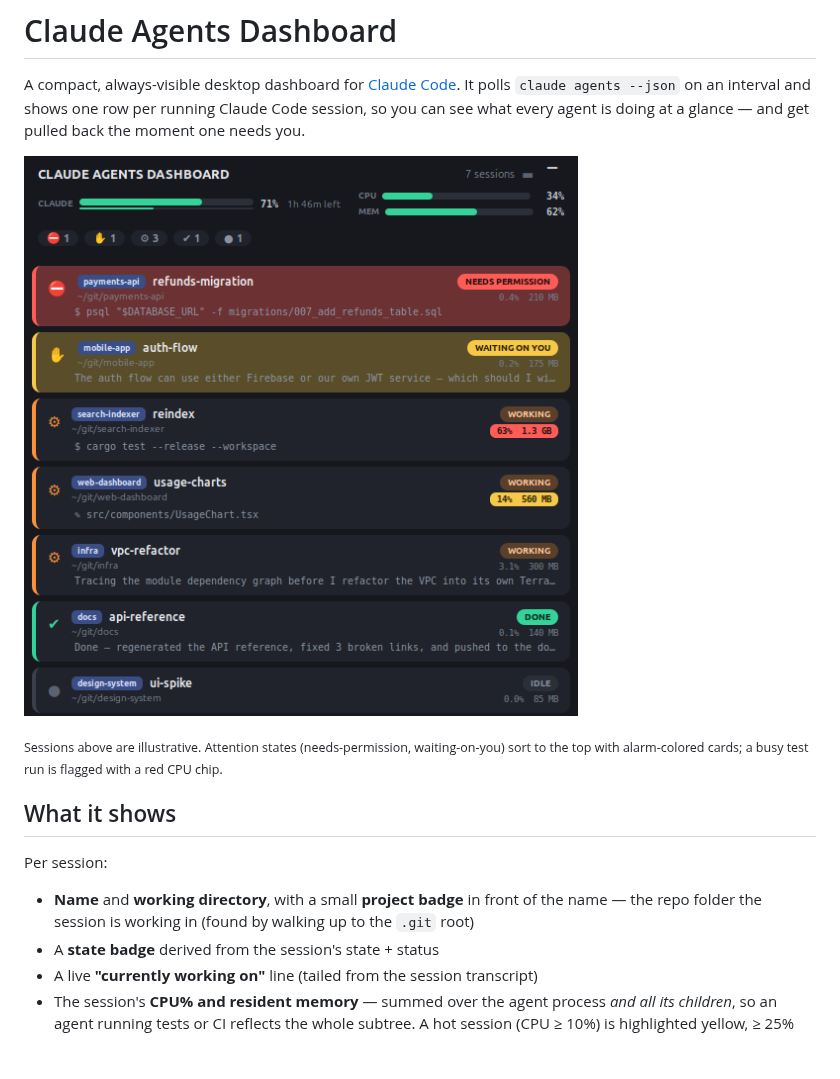
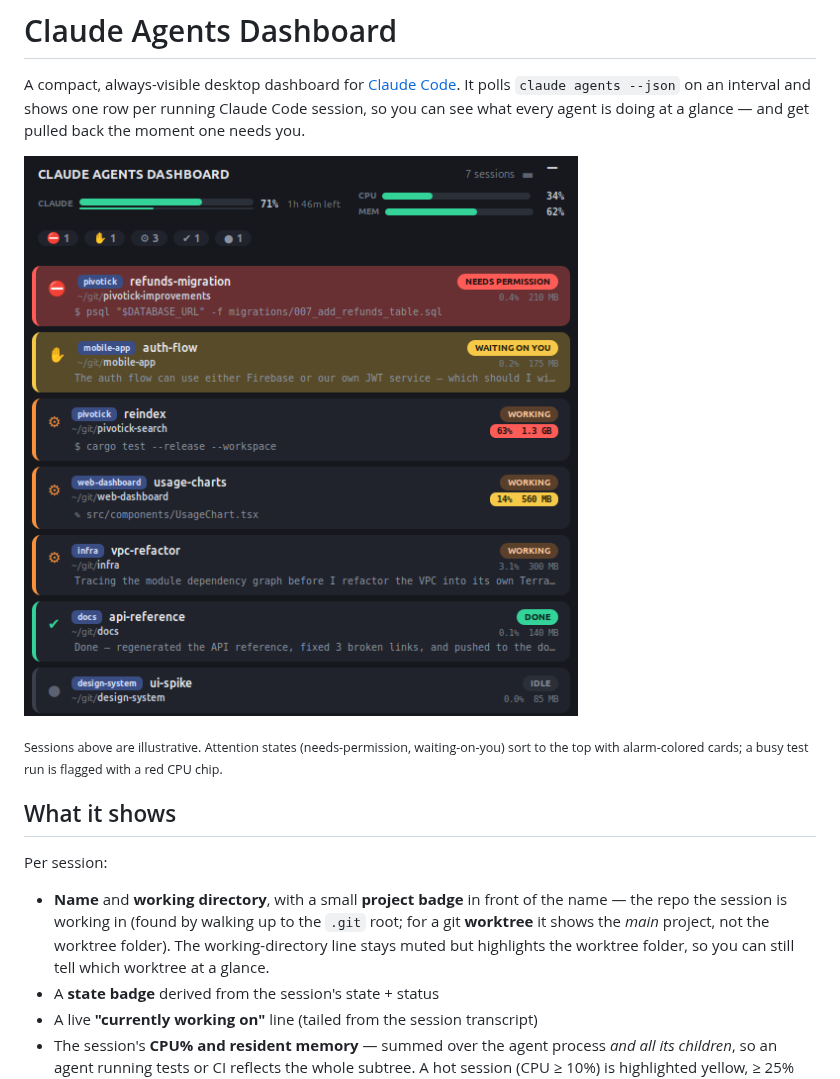
Before and after one commit to mokaddem/claude-agents-dashboard, a Markdown page: README.md, the part around the change. GitHub-like rendering; pictures changed too: docs/screenshot.png; blank space fills up the shorter version.

```diff
--- a/README.md
+++ b/README.md
@@ -15,8 +15,10 @@ sort to the top with alarm-colored cards; a busy test run is flagged with a red
 Per session:
 
 - **Name** and **working directory**, with a small **project badge** in front of
-  the name — the repo folder the session is working in (found by walking up to the
-  `.git` root)
+  the name — the repo the session is working in (found by walking up to the `.git`
+  root; for a git **worktree** it shows the *main* project, not the worktree
+  folder). The working-directory line stays muted but highlights the worktree
+  folder, so you can still tell which worktree at a glance.
 - A **state badge** derived from the session's state + status
 - A live **"currently working on"** line (tailed from the session transcript)
 - The session's **CPU% and resident memory** — summed over the agent process
```
Also changed, not shown: CLAUDE.md (+13 -7 lines), 2 other files.
